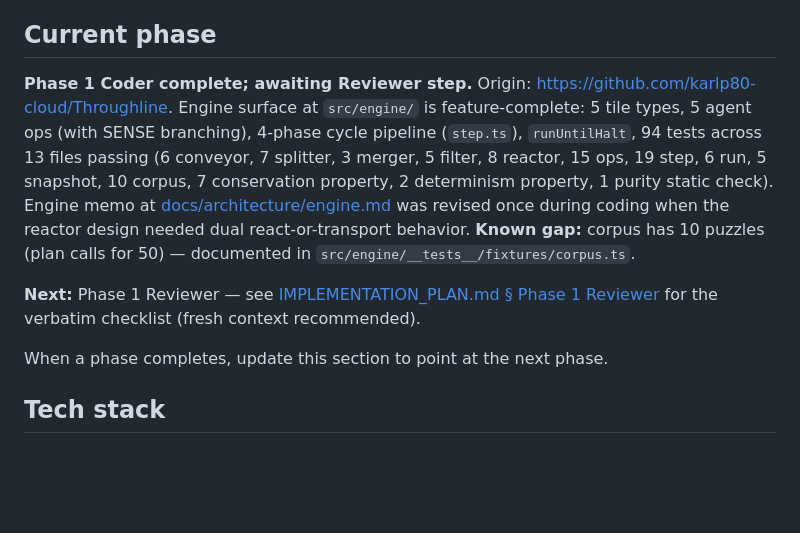
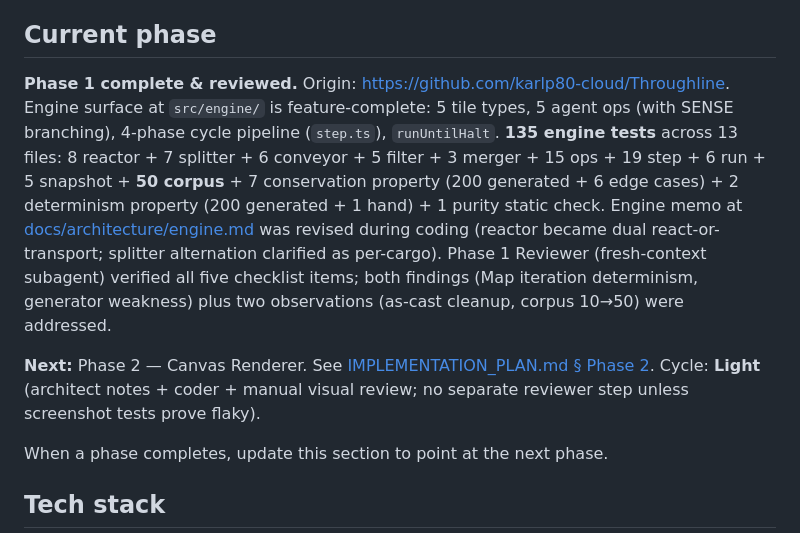
Before and after one commit to karlp80-cloud/Throughline, a Markdown page: CLAUDE.md, the part around the change. Drawn GitHub-style; blank space fills up the shorter version.

Commit message:
docs: phase 1 complete; phase 2 next
Co-Authored-By: Claude Opus 4.7 <noreply@anthropic.com>

```diff
--- a/CLAUDE.md
+++ b/CLAUDE.md
@@ -13,9 +13,9 @@ This file provides guidance to Claude Code (claude.ai/code) when working with co
 
 ## Current phase
 
-**Phase 1 Coder complete; awaiting Reviewer step.** Origin: https://github.com/karlp80-cloud/Throughline. Engine surface at `src/engine/` is feature-complete: 5 tile types, 5 agent ops (with SENSE branching), 4-phase cycle pipeline (`step.ts`), `runUntilHalt`, 94 tests across 13 files passing (6 conveyor, 7 splitter, 3 merger, 5 filter, 8 reactor, 15 ops, 19 step, 6 run, 5 snapshot, 10 corpus, 7 conservation property, 2 determinism property, 1 purity static check). Engine memo at [docs/architecture/engine.md](docs/architecture/engine.md) was revised once during coding when the reactor design needed dual react-or-transport behavior. **Known gap:** corpus has 10 puzzles (plan calls for 50) — documented in `src/engine/__tests__/fixtures/corpus.ts`.
+**Phase 1 complete & reviewed.** Origin: https://github.com/karlp80-cloud/Throughline. Engine surface at `src/engine/` is feature-complete: 5 tile types, 5 agent ops (with SENSE branching), 4-phase cycle pipeline (`step.ts`), `runUntilHalt`. **135 engine tests** across 13 files: 8 reactor + 7 splitter + 6 conveyor + 5 filter + 3 merger + 15 ops + 19 step + 6 run + 5 snapshot + **50 corpus** + 7 conservation property (200 generated + 6 edge cases) + 2 determinism property (200 generated + 1 hand) + 1 purity static check. Engine memo at [docs/architecture/engine.md](docs/architecture/engine.md) was revised during coding (reactor became dual react-or-transport; splitter alternation clarified as per-cargo). Phase 1 Reviewer (fresh-context subagent) verified all five checklist items; both findings (Map iteration determinism, generator weakness) plus two observations (as-cast cleanup, corpus 10→50) were addressed.
 
-**Next:** Phase 1 Reviewer — see [IMPLEMENTATION_PLAN.md § Phase 1 Reviewer](IMPLEMENTATION_PLAN.md) for the verbatim checklist (fresh context recommended).
+**Next:** Phase 2 — Canvas Renderer. See [IMPLEMENTATION_PLAN.md § Phase 2](IMPLEMENTATION_PLAN.md). Cycle: **Light** (architect notes + coder + manual visual review; no separate reviewer step unless screenshot tests prove flaky).
 
 When a phase completes, update this section to point at the next phase.
 
```
